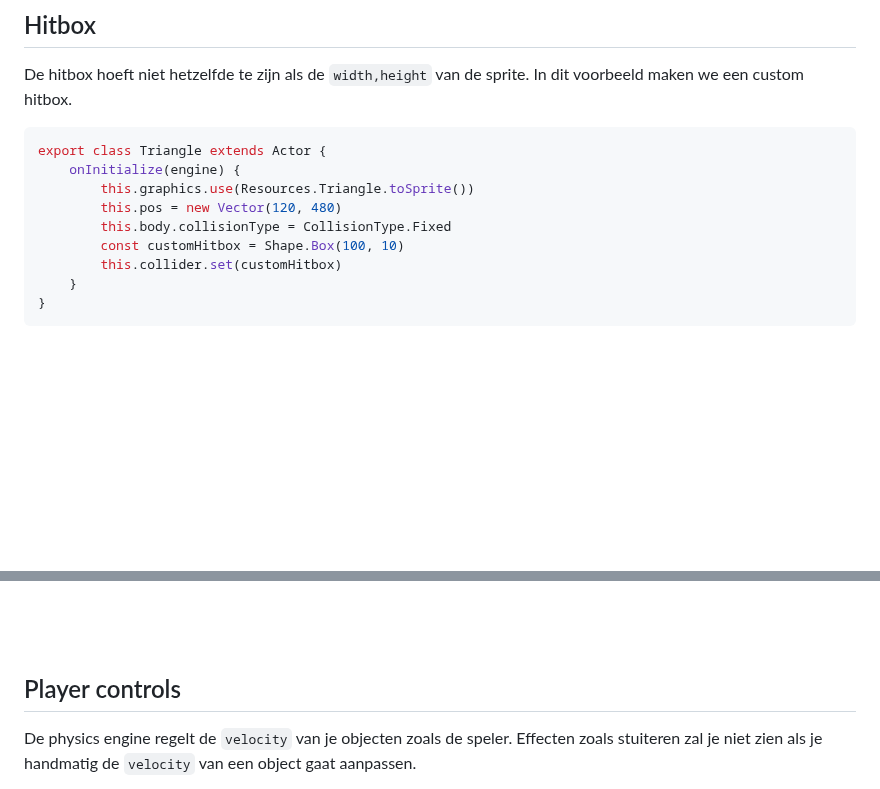
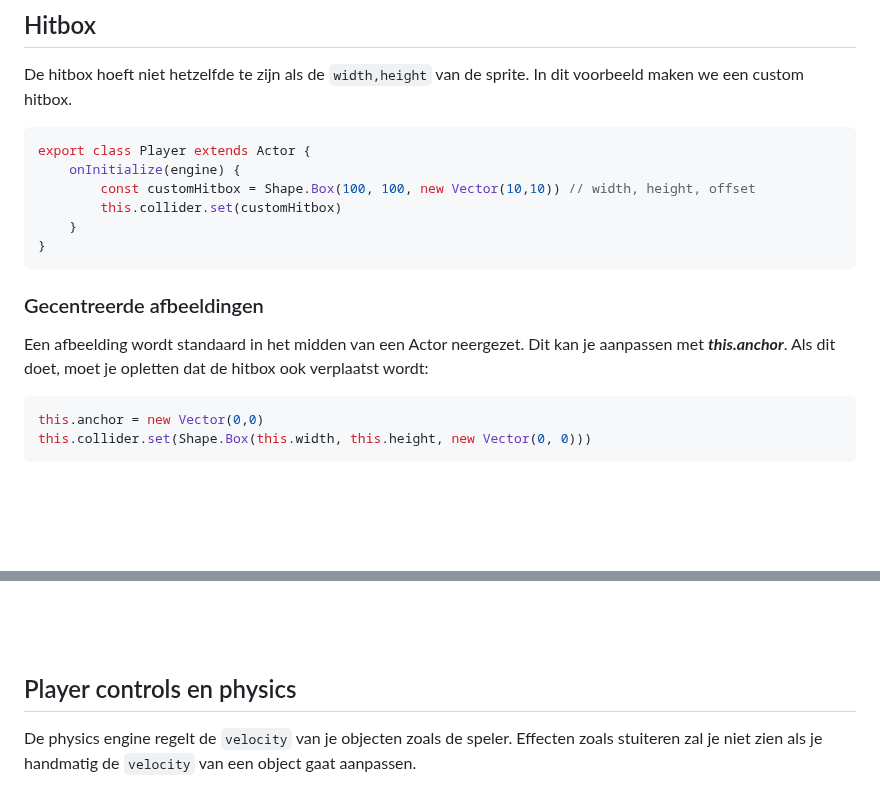
Before and after one commit to HR-CMGT/PRG04-2023-2024, a Markdown page: snippets/physics.md, 2 parts joined by grey strips. GitHub-like rendering; blank space fills up the shorter version.

Commit message:
anchor fix

````diff
--- a/snippets/physics.md
+++ b/snippets/physics.md
@@ -62,15 +62,20 @@ export class Platform extends Actor {
 De hitbox hoeft niet hetzelfde te zijn als de `width,height` van de sprite. In dit voorbeeld maken we een custom hitbox.
 
 ```js
-export class Triangle extends Actor {
+export class Player extends Actor {
     onInitialize(engine) {
-        this.graphics.use(Resources.Triangle.toSprite())
-        this.pos = new Vector(120, 480)
-        this.body.collisionType = CollisionType.Fixed
-        const customHitbox = Shape.Box(100, 10)
+        const customHitbox = Shape.Box(100, 100, new Vector(10,10)) // width, height, offset
         this.collider.set(customHitbox)
     }
 }
+```
+### Gecentreerde afbeeldingen
+
+Een afbeelding wordt standaard in het midden van een Actor neergezet. Dit kan je aanpassen met ***this.anchor***. Als dit doet, moet je opletten dat de hitbox ook verplaatst wordt:
+
+```js
+this.anchor = new Vector(0,0)
+this.collider.set(Shape.Box(this.width, this.height, new Vector(0, 0)))
 ```
 
 
@@ -87,7 +92,7 @@ Je kan een physics body de volgende properties meegeven:
 
 <br><br><br>
 
-## Player controls
+## Player controls en physics
 
 De physics engine regelt de `velocity` van je objecten zoals de speler. Effecten zoals stuiteren zal je niet zien als je handmatig de `velocity` van een object gaat aanpassen.
 
````
